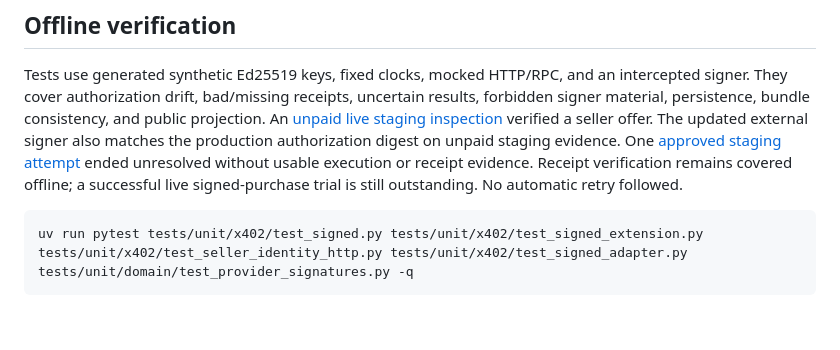
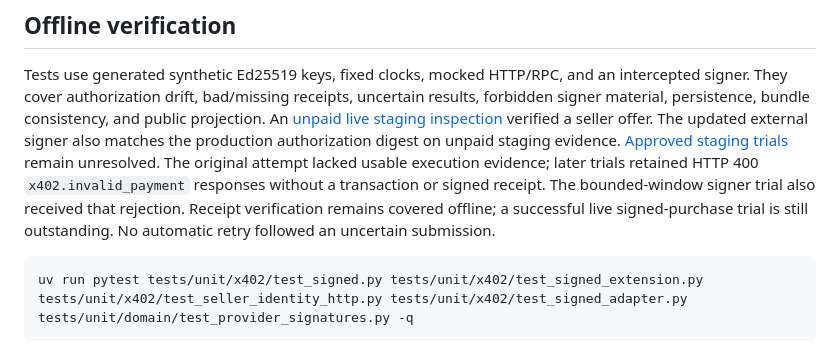
Before and after one commit to ibrahim1023/SettleDiff, a Markdown page: docs/development/signed-evidence.md, the part around the change. GitHub-like rendering; blank space fills up the shorter version.

````diff
--- a/docs/development/signed-evidence.md
+++ b/docs/development/signed-evidence.md
@@ -102,9 +102,12 @@ intercepted signer. They cover authorization drift, bad/missing receipts, uncert
 results, forbidden signer material, persistence, bundle consistency, and public
 projection. An [unpaid live staging inspection](../testing/signed-x402-readiness-2026-10-13.md)
 verified a seller offer. The updated external signer also matches the production
-authorization digest on unpaid staging evidence. One [approved staging attempt](../testing/signed-x402-attempt-2026-10-14.md)
-ended unresolved without usable execution or receipt evidence. Receipt verification remains covered offline; a successful live signed-purchase
-trial is still outstanding. No automatic retry followed.
+authorization digest on unpaid staging evidence. [Approved staging trials](../testing/signed-x402-attempt-2026-10-14.md)
+remain unresolved. The original attempt lacked usable execution evidence; later
+trials retained HTTP 400 `x402.invalid_payment` responses without a transaction or
+signed receipt. The bounded-window signer trial also received that rejection.
+Receipt verification remains covered offline; a successful live signed-purchase
+trial is still outstanding. No automatic retry followed an uncertain submission.
 
 ```bash
 uv run pytest tests/unit/x402/test_signed.py tests/unit/x402/test_signed_extension.py tests/unit/x402/test_seller_identity_http.py tests/unit/x402/test_signed_adapter.py tests/unit/domain/test_provider_signatures.py -q
````
Also changed, not shown: README.md (+3 -2 lines), docs/testing/signed-x402-attempt-2026-10-14.md (+30 -2 lines).
